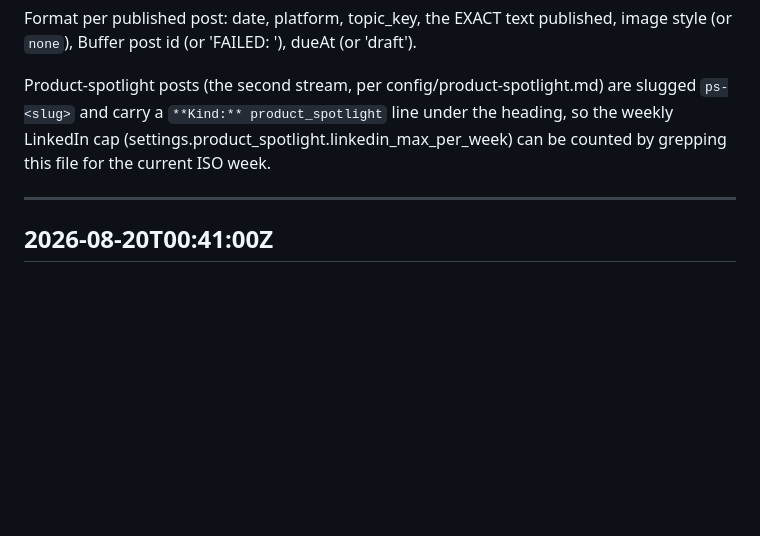
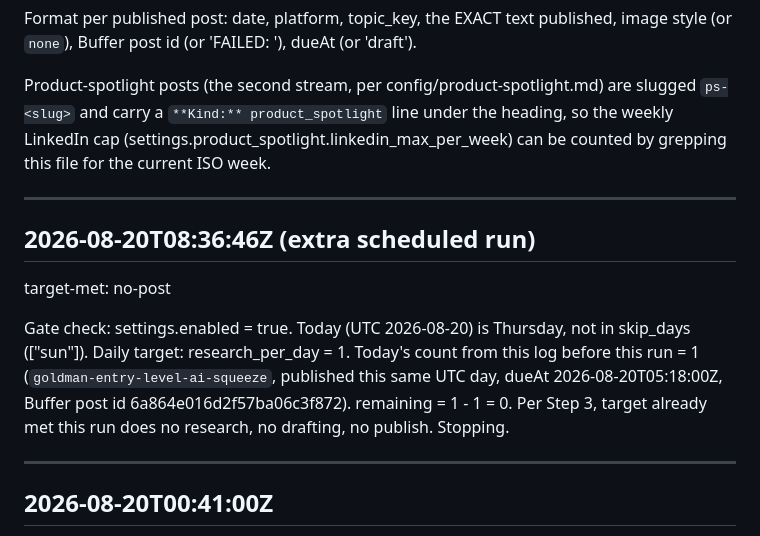
Before and after one commit to ahmedraza28/brand-agent, a Markdown page: state/posting-log.md, the part around the change. Rendered like a GitHub page; blank space fills up the shorter version.

Commit message:
post: target-met, no-post (extra scheduled run 2026-08-20T08:36Z)

```diff
--- a/state/posting-log.md
+++ b/state/posting-log.md
@@ -5,6 +5,14 @@ Append-only. One entry per run. Newest at the top. A run that posts nothing stil
 Format per published post: date, platform, topic_key, the EXACT text published, image style (or `none`), Buffer post id (or 'FAILED: <reason>'), dueAt (or 'draft').
 
 Product-spotlight posts (the second stream, per config/product-spotlight.md) are slugged `ps-<slug>` and carry a `**Kind:** product_spotlight` line under the heading, so the weekly LinkedIn cap (settings.product_spotlight.linkedin_max_per_week) can be counted by grepping this file for the current ISO week.
+
+---
+
+## 2026-08-20T08:36:46Z (extra scheduled run)
+
+target-met: no-post
+
+Gate check: settings.enabled = true. Today (UTC 2026-08-20) is Thursday, not in skip_days (["sun"]). Daily target: research_per_day = 1. Today's count from this log before this run = 1 (`goldman-entry-level-ai-squeeze`, published this same UTC day, dueAt 2026-08-20T05:18:00Z, Buffer post id 6a864e016d2f57ba06c3f872). remaining = 1 - 1 = 0. Per Step 3, target already met this run does no research, no drafting, no publish. Stopping.
 
 ---
 
```
